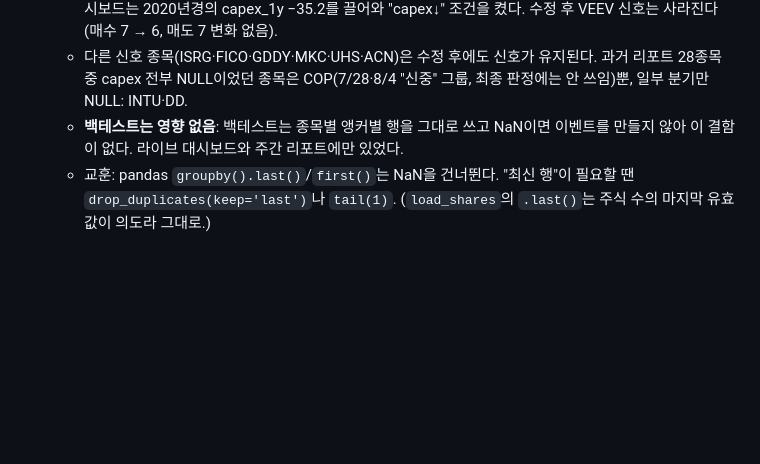
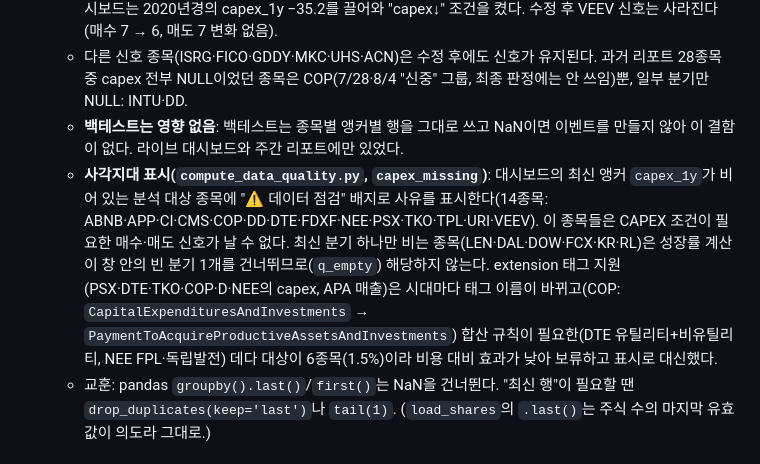
Before and after one commit to idea-hwan/us-stock-portfolio, a Markdown page: STATUS.md, the part around the change. Rendered like a GitHub page; blank space fills up the shorter version.

Commit message:
문서: capex 사각지대 표시와 extension 태그 지원 보류 결정 기록 (STATUS)
Co-Authored-By: Claude Sonnet 5.5 <noreply@anthropic.com>

```diff
--- a/STATUS.md
+++ b/STATUS.md
@@ -408,6 +408,7 @@ CAPEX 분기값 검증을 하려다 값 정확도보다 **결측**이 더 큰
   - **VEEV의 매수 신호(최종 후보, 7/15~10/6 12주 연속)가 이 버그 때문이었다.** VEEV는 현금흐름표에 설비투자 줄이 아예 없어(투자활동에 단기투자 매입·만기뿐, 3개 공시 확인) `capex_1y`를 계산할 수 없는데, 대시보드는 2020년경의 capex_1y −35.2를 끌어와 "capex↓" 조건을 켰다. 수정 후 VEEV 신호는 사라진다(매수 7 → 6, 매도 7 변화 없음).
   - 다른 신호 종목(ISRG·FICO·GDDY·MKC·UHS·ACN)은 수정 후에도 신호가 유지된다. 과거 리포트 28종목 중 capex 전부 NULL이었던 종목은 COP(7/28·8/4 "신중" 그룹, 최종 판정에는 안 쓰임)뿐, 일부 분기만 NULL: INTU·DD.
   - **백테스트는 영향 없음**: 백테스트는 종목별 앵커별 행을 그대로 쓰고 NaN이면 이벤트를 만들지 않아 이 결함이 없다. 라이브 대시보드와 주간 리포트에만 있었다.
+  - **사각지대 표시(`compute_data_quality.py`, `capex_missing`)**: 대시보드의 최신 앵커 `capex_1y`가 비어 있는 분석 대상 종목에 "⚠ 데이터 점검" 배지로 사유를 표시한다(14종목: ABNB·APP·CI·CMS·COP·DD·DTE·FDXF·NEE·PSX·TKO·TPL·URI·VEEV). 이 종목들은 CAPEX 조건이 필요한 매수·매도 신호가 날 수 없다. 최신 분기 하나만 비는 종목(LEN·DAL·DOW·FCX·KR·RL)은 성장률 계산이 창 안의 빈 분기 1개를 건너뛰므로(`q_empty`) 해당하지 않는다. extension 태그 지원(PSX·DTE·TKO·COP·D·NEE의 capex, APA 매출)은 시대마다 태그 이름이 바뀌고(COP: `CapitalExpendituresAndInvestments` → `PaymentToAcquireProductiveAssetsAndInvestments`) 합산 규칙이 필요한(DTE 유틸리티+비유틸리티, NEE FPL·독립발전) 데다 대상이 6종목(1.5%)이라 비용 대비 효과가 낮아 보류하고 표시로 대신했다.
   - 교훈: pandas `groupby().last()`/`first()`는 NaN을 건너뛴다. "최신 행"이 필요할 땐 `drop_duplicates(keep='last')`나 `tail(1)`. (`load_shares`의 `.last()`는 주식 수의 마지막 유효값이 의도라 그대로.)
 
 ### 옛 CIK 이력 연결(CIK_PREDECESSORS)과 매출 태그 매년 샘플링 실험 (2026-10-07)
```
